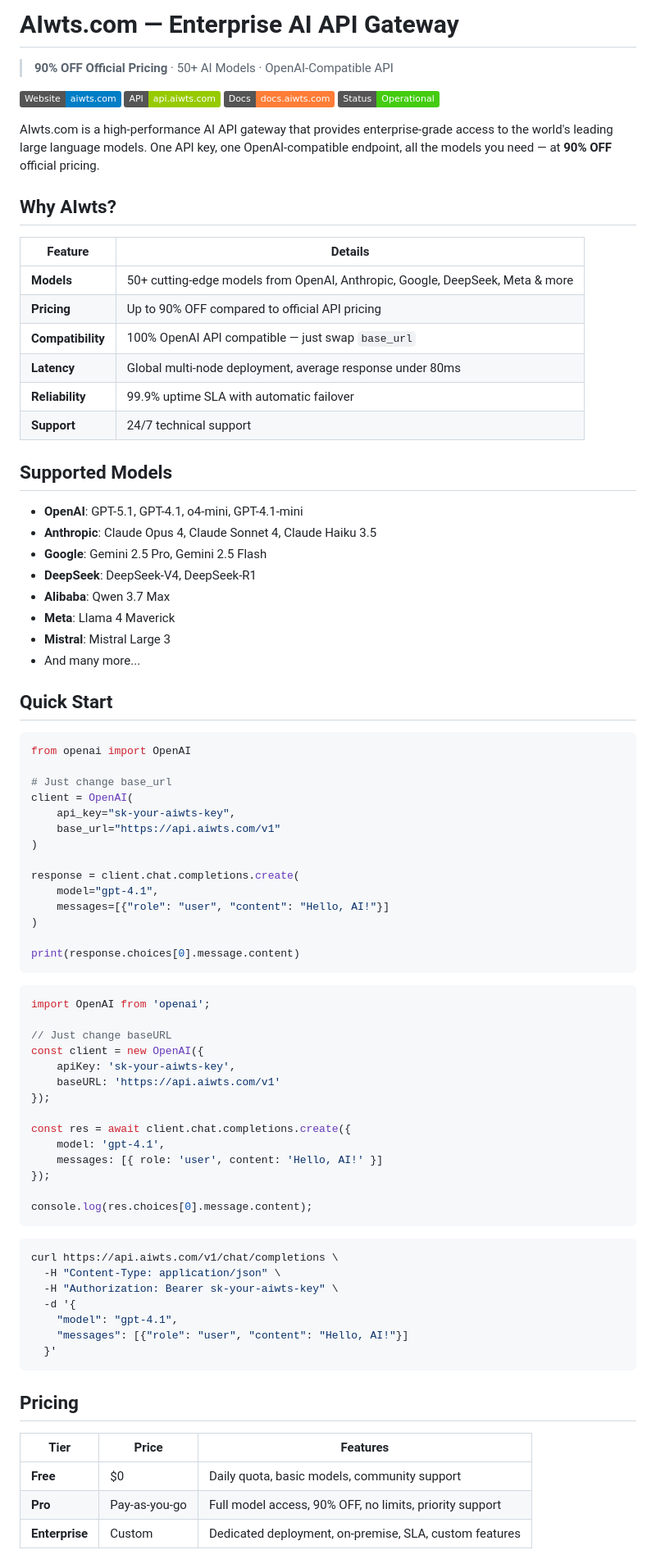
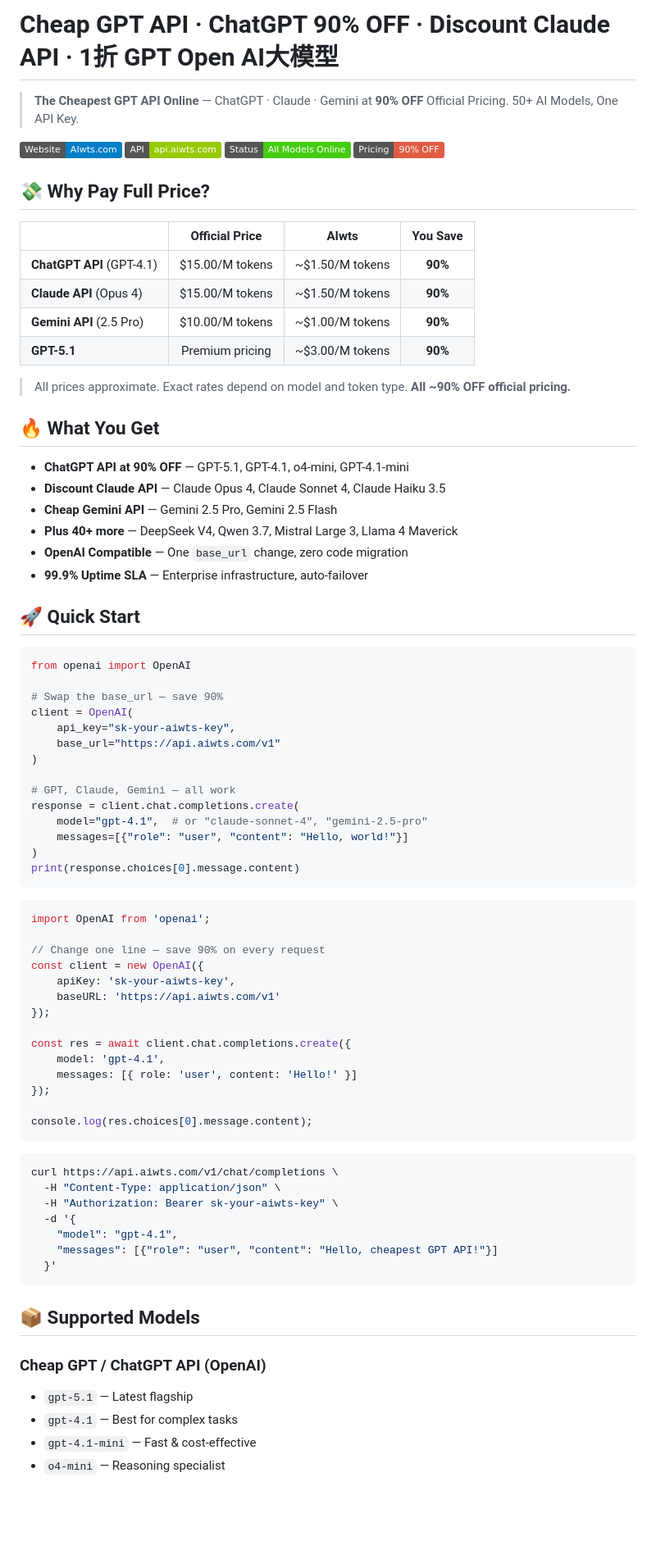
Before and after one commit to cohemnuhaf/aiwts, a Markdown page: README.md, the part around one of its changes. Shown at 82% size. Drawn GitHub-style; badges without logos; blank space fills up the shorter version.

Commit message:
SEO update: cheap GPT API, 90% OFF ChatGPT, discount Claude

````diff
--- a/README.md
+++ b/README.md
@@ -1,59 +1,55 @@
-# AIwts.com — Enterprise AI API Gateway
+# Cheap GPT API · ChatGPT 90% OFF · Discount Claude API · 1折 GPT Open AI大模型
 
-> **90% OFF Official Pricing** · 50+ AI Models · OpenAI-Compatible API
+> **The Cheapest GPT API Online** — ChatGPT · Claude · Gemini at **90% OFF** Official Pricing. 50+ AI Models, One API Key.
 
-[![Website](https://img.shields.io/badge/Website-aiwts.com-blue)](https://www.aiwts.com)
+[![Website](https://img.shields.io/badge/Website-AIwts.com-blue)](https://www.aiwts.com)
 [![API](https://img.shields.io/badge/API-api.aiwts.com-green)](https://api.aiwts.com)
-[![Docs](https://img.shields.io/badge/Docs-docs.aiwts.com-orange)](https://docs.aiwts.com)
-[![Status](https://img.shields.io/badge/Status-Operational-brightgreen)](https://www.aiwts.com)
+[![Status](https://img.shields.io/badge/Status-All_Models_Online-brightgreen)](https://www.aiwts.com)
+[![Pricing](https://img.shields.io/badge/Pricing-90%25_OFF-red)](https://www.aiwts.com)
 
-AIwts.com is a high-performance AI API gateway that provides enterprise-grade access to the world's leading large language models. One API key, one OpenAI-compatible endpoint, all the models you need — at **90% OFF** official pricing.
+## 💸 Why Pay Full Price?
 
-## Why AIwts?
+| | Official Price | AIwts | You Save |
+|---|:---:|:---:|:---:|
+| **ChatGPT API** (GPT-4.1) | $15.00/M tokens | ~$1.50/M tokens | **90%** |
+| **Claude API** (Opus 4) | $15.00/M tokens | ~$1.50/M tokens | **90%** |
+| **Gemini API** (2.5 Pro) | $10.00/M tokens | ~$1.00/M tokens | **90%** |
+| **GPT-5.1** | Premium pricing | ~$3.00/M tokens | **90%** |
 
-| Feature | Details |
-|---------|---------|
-| **Models** | 50+ cutting-edge models from OpenAI, Anthropic, Google, DeepSeek, Meta & more |
-| **Pricing** | Up to 90% OFF compared to official API pricing |
-| **Compatibility** | 100% OpenAI API compatible — just swap `base_url` |
-| **Latency** | Global multi-node deployment, average response under 80ms |
-| **Reliability** | 99.9% uptime SLA with automatic failover |
-| **Support** | 24/7 technical support |
+> All prices approximate. Exact rates depend on model and token type. **All ~90% OFF official pricing.**
 
-## Supported Models
+## 🔥 What You Get
 
-- **OpenAI**: GPT-5.1, GPT-4.1, o4-mini, GPT-4.1-mini
-- **Anthropic**: Claude Opus 4, Claude Sonnet 4, Claude Haiku 3.5
-- **Google**: Gemini 2.5 Pro, Gemini 2.5 Flash
-- **DeepSeek**: DeepSeek-V4, DeepSeek-R1
-- **Alibaba**: Qwen 3.7 Max
-- **Meta**: Llama 4 Maverick
-- **Mistral**: Mistral Large 3
-- And many more...
+- **ChatGPT API at 90% OFF** — GPT-5.1, GPT-4.1, o4-mini, GPT-4.1-mini
+- **Discount Claude API** — Claude Opus 4, Claude Sonnet 4, Claude Haiku 3.5
+- **Cheap Gemini API** — Gemini 2.5 Pro, Gemini 2.5 Flash
+- **Plus 40+ more** — DeepSeek V4, Qwen 3.7, Mistral Large 3, Llama 4 Maverick
+- **OpenAI Compatible** — One `base_url` change, zero code migration
+- **99.9% Uptime SLA** — Enterprise infrastructure, auto-failover
 
-## Quick Start
+## 🚀 Quick Start
 
 ```python
 from openai import OpenAI
 
-# Just change base_url
+# Swap the base_url — save 90%
 client = OpenAI(
     api_key="sk-your-aiwts-key",
     base_url="https://api.aiwts.com/v1"
 )
 
+# GPT, Claude, Gemini — all work
 response = client.chat.completions.create(
-    model="gpt-4.1",
-    messages=[{"role": "user", "content": "Hello, AI!"}]
+    model="gpt-4.1",  # or "claude-sonnet-4", "gemini-2.5-pro"
+    messages=[{"role": "user", "content": "Hello, world!"}]
 )
-
 print(response.choices[0].message.content)
 ```
 
 ```javascript
 import OpenAI from 'openai';
 
-// Just change baseURL
+// Change one line — save 90% on every request
 const client = new OpenAI({
     apiKey: 'sk-your-aiwts-key',
     baseURL: 'https://api.aiwts.com/v1'
@@ -61,7 +57,7 @@ const client = new OpenAI({
 
 const res = await client.chat.completions.create({
     model: 'gpt-4.1',
-    messages: [{ role: 'user', content: 'Hello, AI!' }]
+    messages: [{ role: 'user', content: 'Hello!' }]
 });
 
 console.log(res.choices[0].message.content);
@@ -73,15 +69,15 @@ curl https://api.aiwts.com/v1/chat/completions \
   -H "Authorization: Bearer sk-your-aiwts-key" \
   -d '{
     "model": "gpt-4.1",
-    "messages": [{"role": "user", "content": "Hello, AI!"}]
+    "messages": [{"role": "user", "content": "Hello, cheapest GPT API!"}]
   }'
 ```
 
-## Pricing
+## 📦 Supported Models
 
-| Tier | Price | Features |
-|------|-------|----------|
-| **Free** | $0 | Daily quota, basic models, community support |
-| **Pro** | Pay-as-you-go | Full model access, 90% OFF, no limits, priority support |
-| **Enterprise** | Custom | Dedicated deployment, on-premise, SLA, custom features |
+### Cheap GPT / ChatGPT API (OpenAI)
+- `gpt-5.1` — Latest flagship
+- `gpt-4.1` — Best for complex tasks
+- `gpt-4.1-mini` — Fast & cost-effective
+- `o4-mini` — Reasoning specialist
 
````
Also changed, not shown: other parts of README.md (+19 -3 lines).
